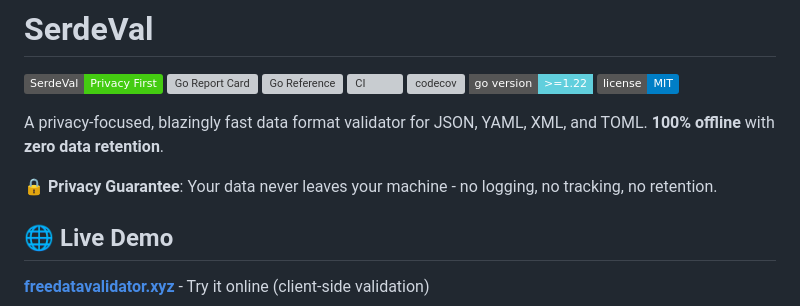
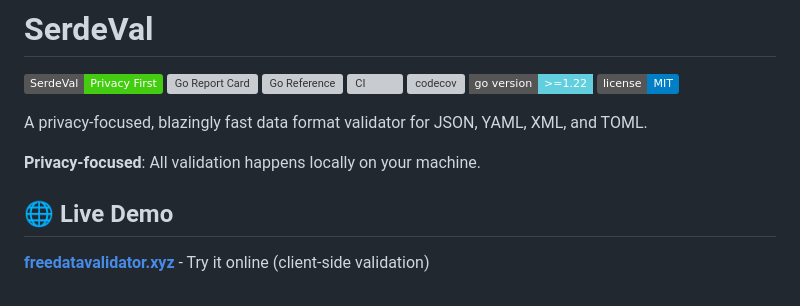
Before and after one commit to akhilesharora/serdeval, a Markdown page: README.md, the part around the change. Rendered like a GitHub page; badges without logos; grey boxes are pictures that could not be loaded.

Commit message:
Simplify privacy messaging in README
- Change dramatic privacy guarantee to humble statement
- Keep 'blazingly fast' and performance claims
- Maintain all other messaging

```diff
--- a/README.md
+++ b/README.md
@@ -8,9 +8,9 @@
 [![Go Version](https://img.shields.io/badge/go%20version-%3E=1.22-61CFDD.svg?style=flat-square)](https://go.dev/)
 [![License](https://img.shields.io/badge/license-MIT-blue.svg)](LICENSE)
 
-A privacy-focused, blazingly fast data format validator for JSON, YAML, XML, and TOML. **100% offline** with **zero data retention**.
+A privacy-focused, blazingly fast data format validator for JSON, YAML, XML, and TOML.
 
-🔒 **Privacy Guarantee**: Your data never leaves your machine - no logging, no tracking, no retention.
+**Privacy-focused**: All validation happens locally on your machine.
 
 ## 🌐 Live Demo
 
```
